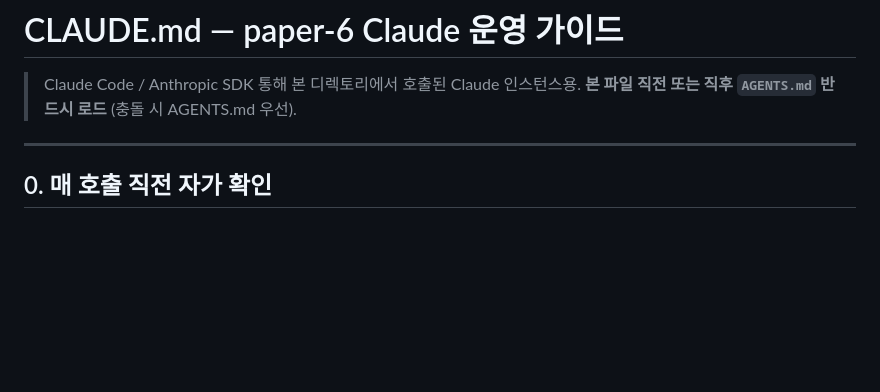
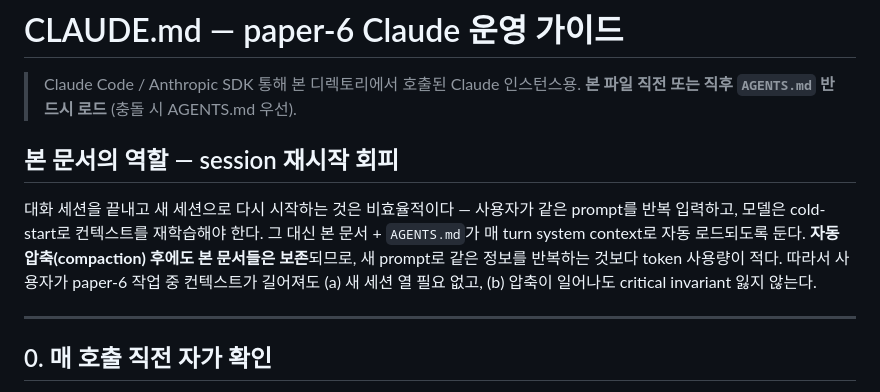
Before and after one commit to Samdasu1/rbd-pilot, a Markdown page: CLAUDE.md, the part around the change. Rendered like a GitHub page; blank space fills up the shorter version.

```diff
--- a/CLAUDE.md
+++ b/CLAUDE.md
@@ -1,6 +1,10 @@
 # CLAUDE.md — paper-6 Claude 운영 가이드
 
 > Claude Code / Anthropic SDK 통해 본 디렉토리에서 호출된 Claude 인스턴스용. **본 파일 직전 또는 직후 `AGENTS.md` 반드시 로드** (충돌 시 AGENTS.md 우선).
+
+## 본 문서의 역할 — session 재시작 회피
+
+대화 세션을 끝내고 새 세션으로 다시 시작하는 것은 비효율적이다 — 사용자가 같은 prompt를 반복 입력하고, 모델은 cold-start로 컨텍스트를 재학습해야 한다. 그 대신 본 문서 + `AGENTS.md`가 매 turn system context로 자동 로드되도록 둔다. **자동 압축(compaction) 후에도 본 문서들은 보존**되므로, 새 prompt로 같은 정보를 반복하는 것보다 token 사용량이 적다. 따라서 사용자가 paper-6 작업 중 컨텍스트가 길어져도 (a) 새 세션 열 필요 없고, (b) 압축이 일어나도 critical invariant 잃지 않는다.
 
 ---
 
```
Also changed, not shown: AGENTS.md (+6 -0 lines).
